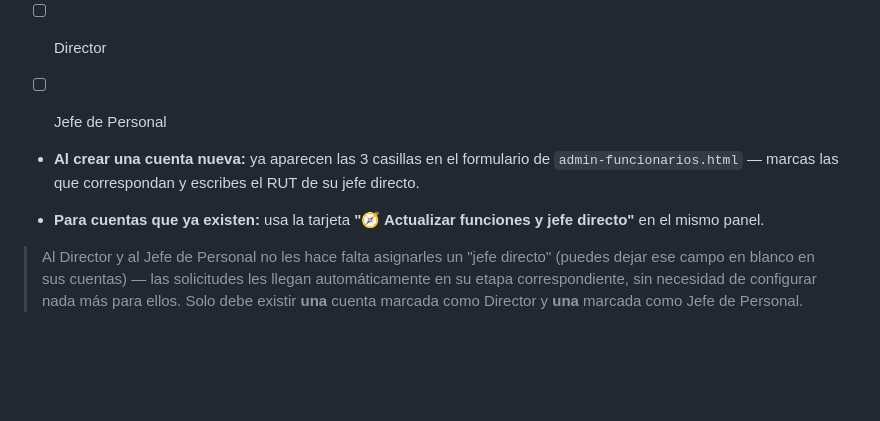
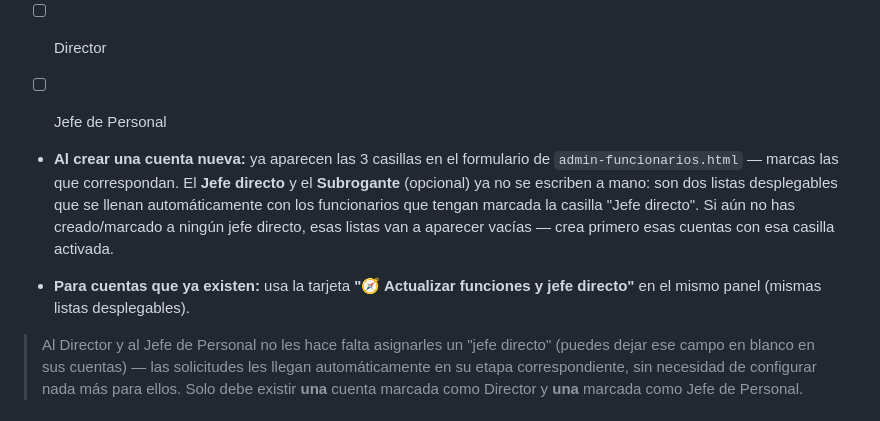
Before and after one commit to piporra/saludperalillo, a Markdown page: README.md, the part around the change. GitHub-like rendering; blank space fills up the shorter version.

```diff
--- a/README.md
+++ b/README.md
@@ -480,10 +480,15 @@ tener una, varias, o ninguna:
 - ☐ Jefe de Personal
 
 - **Al crear una cuenta nueva:** ya aparecen las 3 casillas en el
-  formulario de `admin-funcionarios.html` — marcas las que correspondan
-  y escribes el RUT de su jefe directo.
+  formulario de `admin-funcionarios.html` — marcas las que correspondan.
+  El **Jefe directo** y el **Subrogante** (opcional) ya no se escriben a
+  mano: son dos listas desplegables que se llenan automáticamente con los
+  funcionarios que tengan marcada la casilla "Jefe directo". Si aún no
+  has creado/marcado a ningún jefe directo, esas listas van a aparecer
+  vacías — crea primero esas cuentas con esa casilla activada.
 - **Para cuentas que ya existen:** usa la tarjeta
-  **"🧭 Actualizar funciones y jefe directo"** en el mismo panel.
+  **"🧭 Actualizar funciones y jefe directo"** en el mismo panel (mismas
+  listas desplegables).
 
 > Al Director y al Jefe de Personal no les hace falta asignarles un
 > "jefe directo" (puedes dejar ese campo en blanco en sus cuentas) — las
```
